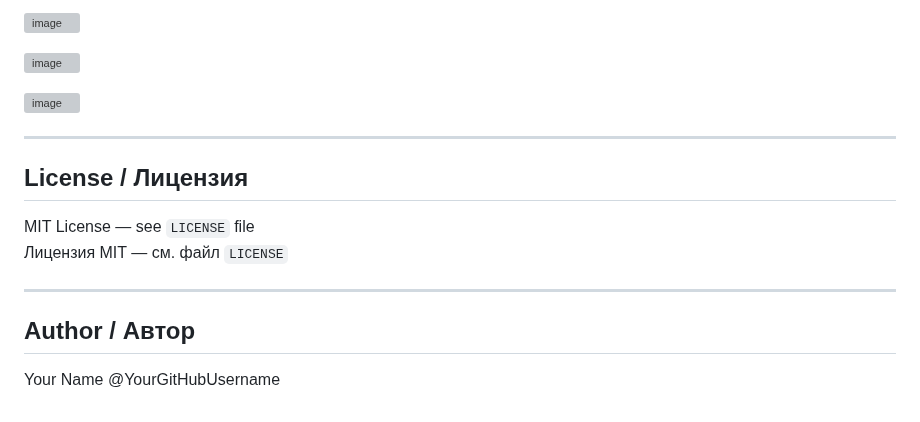
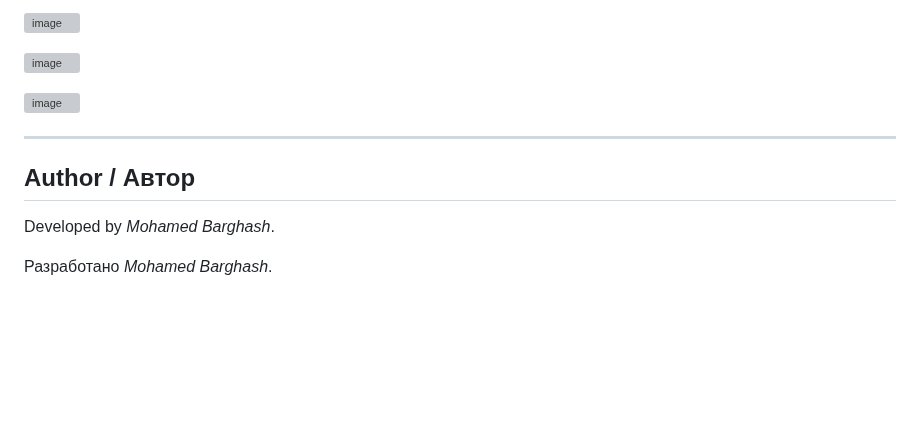
Before and after one commit to BarGhasH17/Cashflow_project, a Markdown page: README.md, the part around the change. GitHub-like rendering; blank space fills up the shorter version; grey boxes are pictures that could not be loaded.

```diff
--- a/README.md
+++ b/README.md
@@ -106,13 +106,8 @@ Open in browser / Открыть в браузере:
 
 ---
 
-## License / Лицензия
-
-MIT License — see `LICENSE` file
-Лицензия MIT — см. файл `LICENSE`
-
----
-
 ## Author / Автор
 
-Your Name @YourGitHubUsername
+Developed by *Mohamed Barghash*.
+
+Разработано *Mohamed Barghash*.
```
